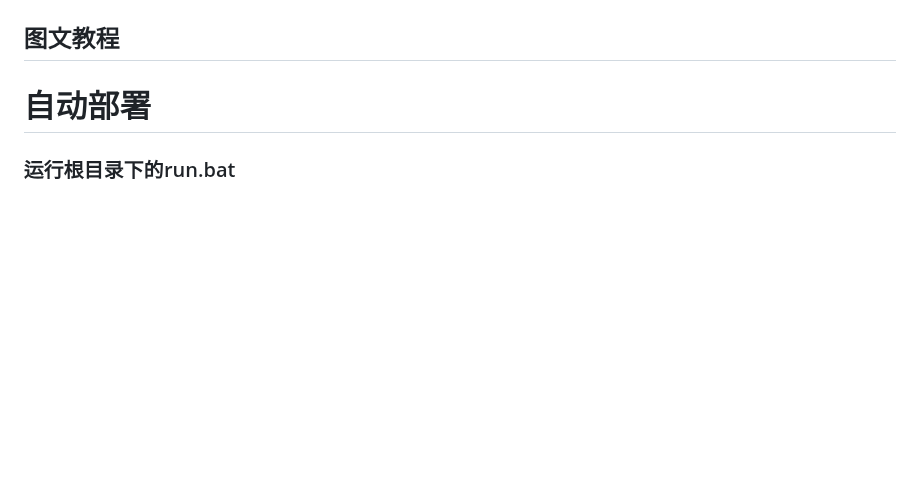
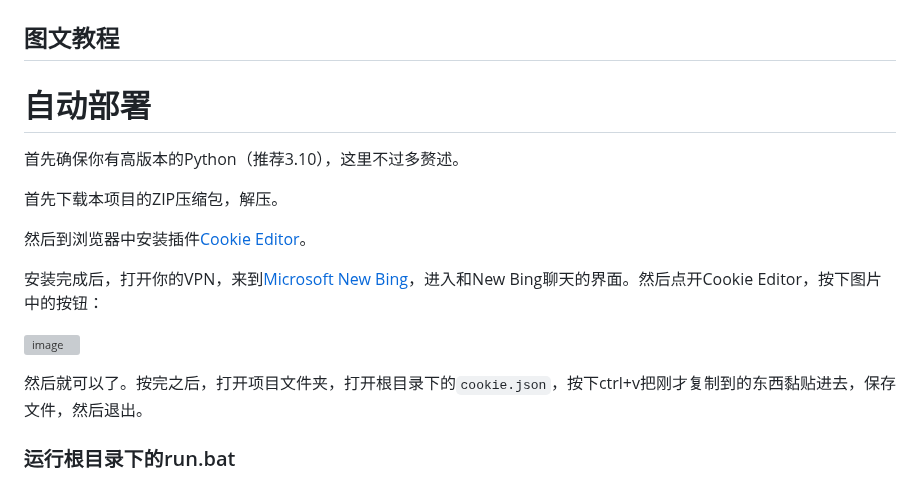
Before and after one commit to xbzstudio/Timeless-Sydney, a Markdown page: README.md, the part around the change. Drawn GitHub-style; folded sections open; blank space fills up the shorter version; grey boxes are pictures that could not be loaded.

```diff
--- a/README.md
+++ b/README.md
@@ -35,6 +35,19 @@ https://github.com/viopsa233/BingAI-Client/assets/118115208/dea14d0a-7c05-4938-8
 
 # 自动部署
 
+
+
+首先确保你有高版本的Python（推荐3.10），这里不过多赘述。
+
+首先下载本项目的ZIP压缩包，解压。
+
+然后到浏览器中安装插件[Cookie Editor](https://microsoftedge.microsoft.com/addons/detail/cookie-editor/ajfboaconbpkglpfanbmlfgojgndmhmc)。
+
+安装完成后，打开你的VPN，来到[Microsoft New Bing](https://bing.com/new)，进入和New Bing聊天的界面。然后点开Cookie Editor，按下图片中的按钮：
+
+![image](https://user-images.githubusercontent.com/119436353/235375933-d7e81988-fc6b-423b-841f-98575d310e32.png)
+
+然后就可以了。按完之后，打开项目文件夹，打开根目录下的`cookie.json`，按下ctrl+v把刚才复制到的东西黏贴进去，保存文件，然后退出。
 
 ### 运行根目录下的run.bat
 
```
